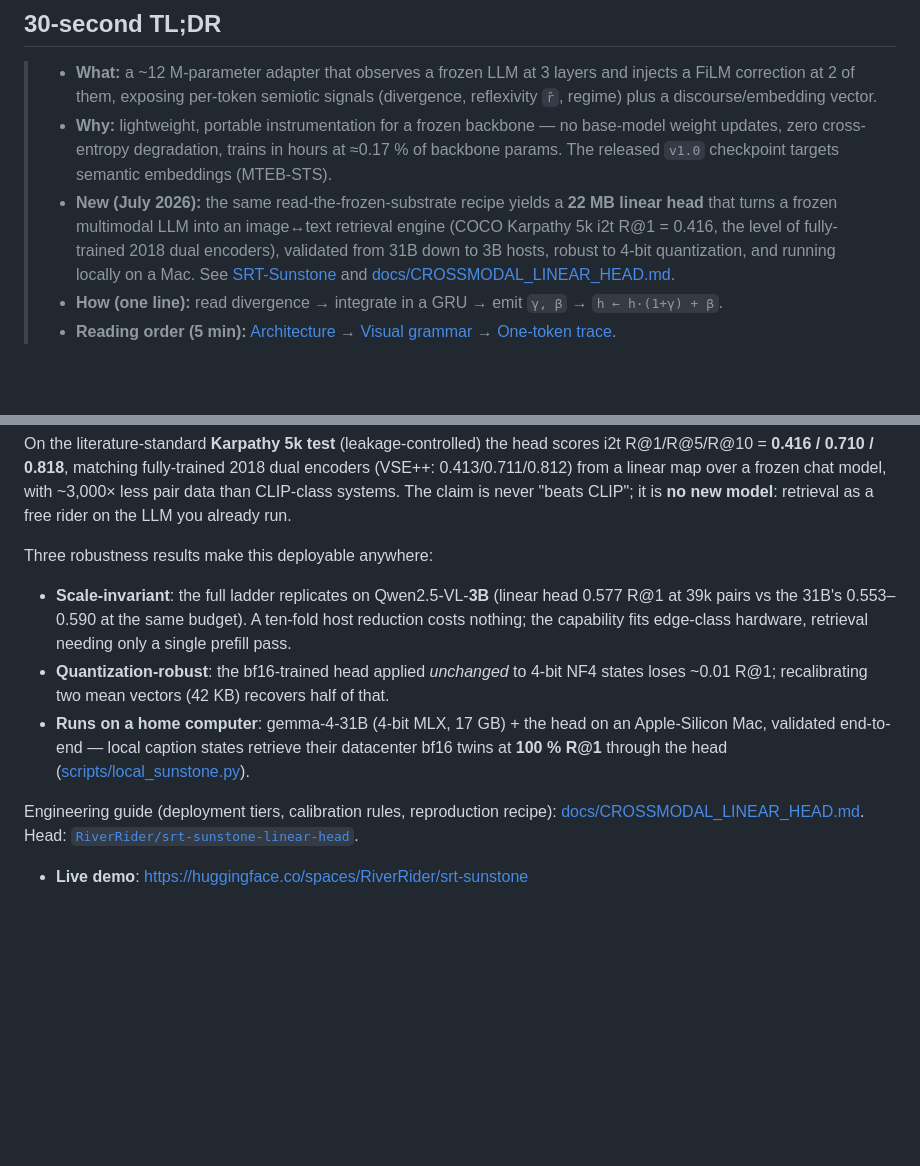
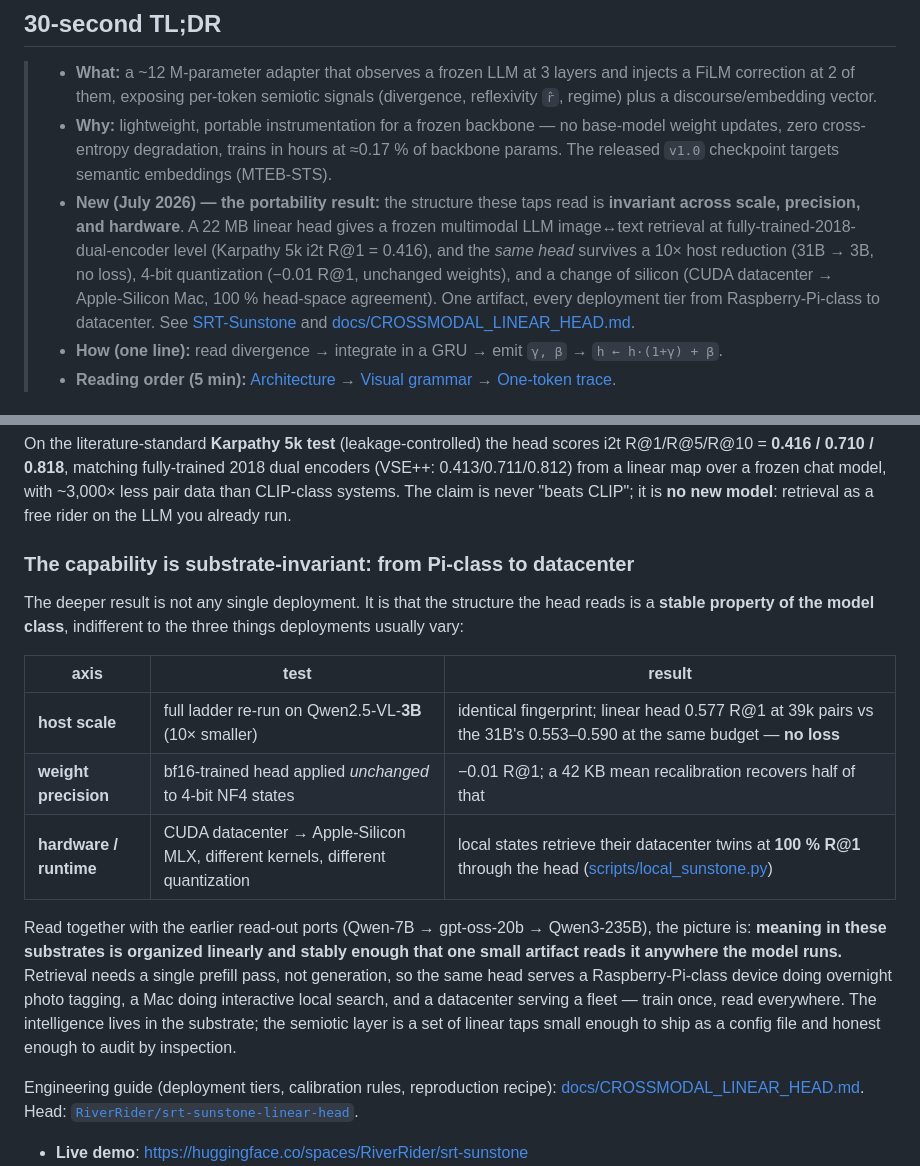
Before and after one commit to space-bacon/SRT, a Markdown page: README.md, 2 parts joined by grey strips. Drawn GitHub-style; blank space fills up the shorter version.

Commit message:
Reframe around substrate invariance: the capability, not the hardware
The point is not that it runs on a Mac or could run on a Pi. It is that
the structure the head reads is a stable property of the model class,
invariant along the three axes deployments vary:
- host scale (31B -> 3B: no loss at matched data)
- weight precision (bf16 -> NF4: -0.01 R@1, unchanged weights)
- hardware/runtime (CUDA datacenter -> Apple-Silicon MLX: 100%
  head-space agreement)
One trained artifact serves every tier from Pi-class to datacenter;
tiers differ in latency and cost, never in capability. Train once,
read everywhere. README TL;DR + Sunstone section rewritten around this
frame (invariance table); docs/CROSSMODAL_LINEAR_HEAD.md opening gains
the governing-frame paragraph.

```diff
--- a/README.md
+++ b/README.md
@@ -12,7 +12,7 @@ divergence from hidden states, **track** reflexive awareness, and optionally
 
 > - **What:** a ~12 M-parameter adapter that observes a frozen LLM at 3 layers and injects a FiLM correction at 2 of them, exposing per-token semiotic signals (divergence, reflexivity `r̂`, regime) plus a discourse/embedding vector.
 > - **Why:** lightweight, portable instrumentation for a frozen backbone — no base-model weight updates, zero cross-entropy degradation, trains in hours at ≈0.17 % of backbone params. The released `v1.0` checkpoint targets semantic embeddings (MTEB-STS).
-> - **New (July 2026):** the same read-the-frozen-substrate recipe yields a **22 MB linear head** that turns a frozen multimodal LLM into an image↔text retrieval engine (COCO Karpathy 5k i2t R@1 = 0.416, the level of fully-trained 2018 dual encoders), validated from 31B down to 3B hosts, robust to 4-bit quantization, and running locally on a Mac. See [SRT-Sunstone](#srt-sunstone--the-read-out-reads-images-cross-modal) and [docs/CROSSMODAL_LINEAR_HEAD.md](docs/CROSSMODAL_LINEAR_HEAD.md).
+> - **New (July 2026) — the portability result:** the structure these taps read is **invariant across scale, precision, and hardware**. A 22 MB linear head gives a frozen multimodal LLM image↔text retrieval at fully-trained-2018-dual-encoder level (Karpathy 5k i2t R@1 = 0.416), and the *same head* survives a 10× host reduction (31B → 3B, no loss), 4-bit quantization (−0.01 R@1, unchanged weights), and a change of silicon (CUDA datacenter → Apple-Silicon Mac, 100 % head-space agreement). One artifact, every deployment tier from Raspberry-Pi-class to datacenter. See [SRT-Sunstone](#srt-sunstone--the-read-out-reads-images-cross-modal) and [docs/CROSSMODAL_LINEAR_HEAD.md](docs/CROSSMODAL_LINEAR_HEAD.md).
 > - **How (one line):** read divergence → integrate in a GRU → emit `γ, β` → `h ← h·(1+γ) + β`.
 > - **Reading order (5 min):** [Architecture](artifacts/explainers/00_architecture.png) → [Visual grammar](artifacts/explainers/00b_legend.png) → [One-token trace](artifacts/explainers/11_token_trace.png).
 
@@ -211,19 +211,27 @@ chat model, with ~3,000× less pair data than CLIP-class systems. The claim is
 never "beats CLIP"; it is **no new model**: retrieval as a free rider on the
 LLM you already run.
 
-Three robustness results make this deployable anywhere:
+### The capability is substrate-invariant: from Pi-class to datacenter
 
-- **Scale-invariant**: the full ladder replicates on Qwen2.5-VL-**3B**
-  (linear head 0.577 R@1 at 39k pairs vs the 31B's 0.553–0.590 at the same
-  budget). A ten-fold host reduction costs nothing; the capability fits
-  edge-class hardware, retrieval needing only a single prefill pass.
-- **Quantization-robust**: the bf16-trained head applied *unchanged* to
-  4-bit NF4 states loses ~0.01 R@1; recalibrating two mean vectors (42 KB)
-  recovers half of that.
-- **Runs on a home computer**: gemma-4-31B (4-bit MLX, 17 GB) + the head on
-  an Apple-Silicon Mac, validated end-to-end — local caption states retrieve
-  their datacenter bf16 twins at **100 % R@1** through the head
-  ([scripts/local_sunstone.py](scripts/local_sunstone.py)).
+The deeper result is not any single deployment. It is that the structure the
+head reads is a **stable property of the model class**, indifferent to the
+three things deployments usually vary:
+
+| axis | test | result |
+|---|---|---|
+| **host scale** | full ladder re-run on Qwen2.5-VL-**3B** (10× smaller) | identical fingerprint; linear head 0.577 R@1 at 39k pairs vs the 31B's 0.553–0.590 at the same budget — **no loss** |
+| **weight precision** | bf16-trained head applied *unchanged* to 4-bit NF4 states | −0.01 R@1; a 42 KB mean recalibration recovers half of that |
+| **hardware / runtime** | CUDA datacenter → Apple-Silicon MLX, different kernels, different quantization | local states retrieve their datacenter twins at **100 % R@1** through the head ([scripts/local_sunstone.py](scripts/local_sunstone.py)) |
+
+Read together with the earlier read-out ports (Qwen-7B → gpt-oss-20b →
+Qwen3-235B), the picture is: **meaning in these substrates is organized
+linearly and stably enough that one small artifact reads it anywhere the
+model runs.** Retrieval needs a single prefill pass, not generation, so the
+same head serves a Raspberry-Pi-class device doing overnight photo tagging,
+a Mac doing interactive local search, and a datacenter serving a fleet —
+train once, read everywhere. The intelligence lives in the substrate; the
+semiotic layer is a set of linear taps small enough to ship as a config
+file and honest enough to audit by inspection.
 
 Engineering guide (deployment tiers, calibration rules, reproduction recipe):
 [docs/CROSSMODAL_LINEAR_HEAD.md](docs/CROSSMODAL_LINEAR_HEAD.md). Head:
```
Also changed, not shown: docs/CROSSMODAL_LINEAR_HEAD.md (+11 -0 lines).
